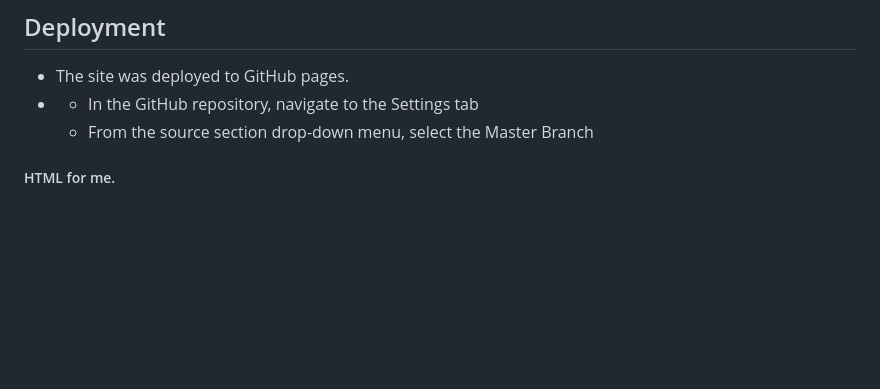
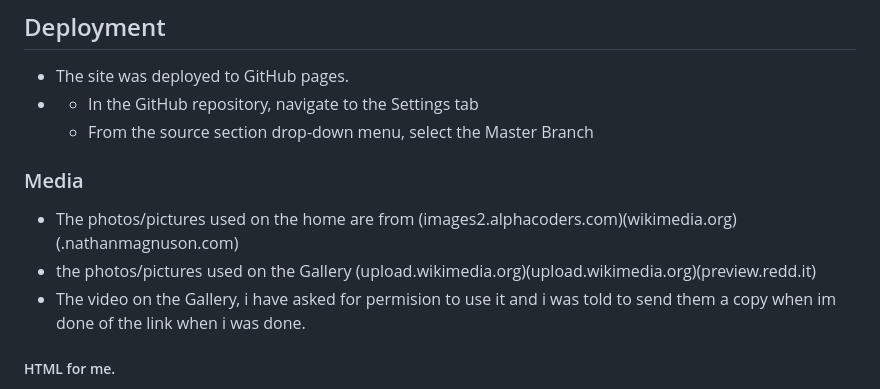
Before and after one commit to highlordmike/-michalis-Portfolio-1-Code-Institute, a Markdown page: README.md, the part around the change. Rendered like a GitHub page; blank space fills up the shorter version.

```diff
--- a/README.md
+++ b/README.md
@@ -66,6 +66,11 @@ In summary, websites serve as important tools for disseminating information and
 - - In the GitHub repository, navigate to the Settings tab
   - From the source section drop-down menu, select the Master Branch
 
+ ### Media
+
+- The photos/pictures used on the home are from (images2.alphacoders.com)(wikimedia.org)(.nathanmagnuson.com)
+- the photos/pictures used on the Gallery (upload.wikimedia.org)(upload.wikimedia.org)(preview.redd.it)
+- The video on the Gallery, i have asked for permision to use it and i was told to send them a copy when im done of the link when i was done.
 ##### HTML for me.
 
 HTML has been a delightful surprise for me! I was first intimidated by its complexities, but as I dug deeper and began playing, I realized its actual nature—simple, intuitive, and simply exhilarating! HTML's fundamental structure and readability impressed me much.
```
